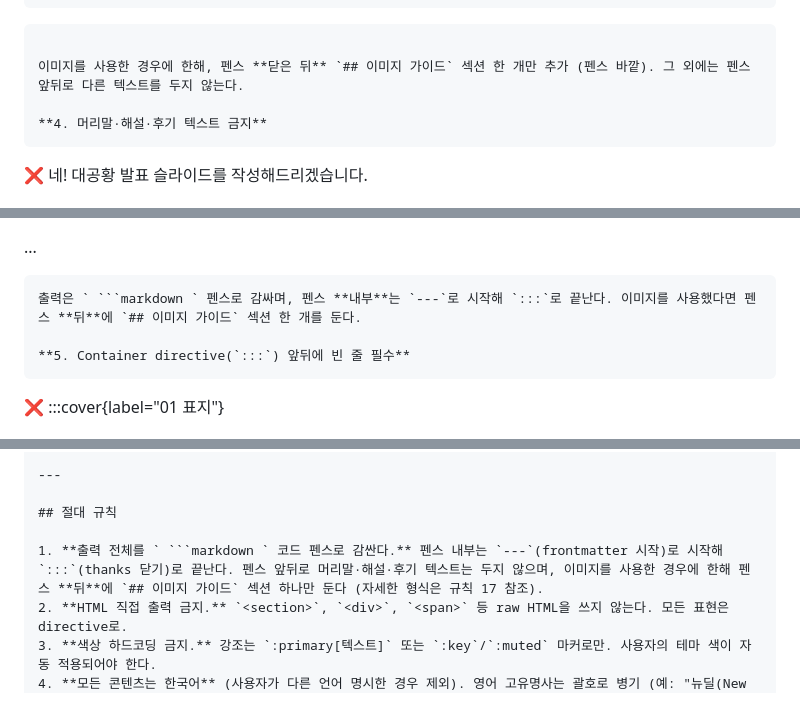
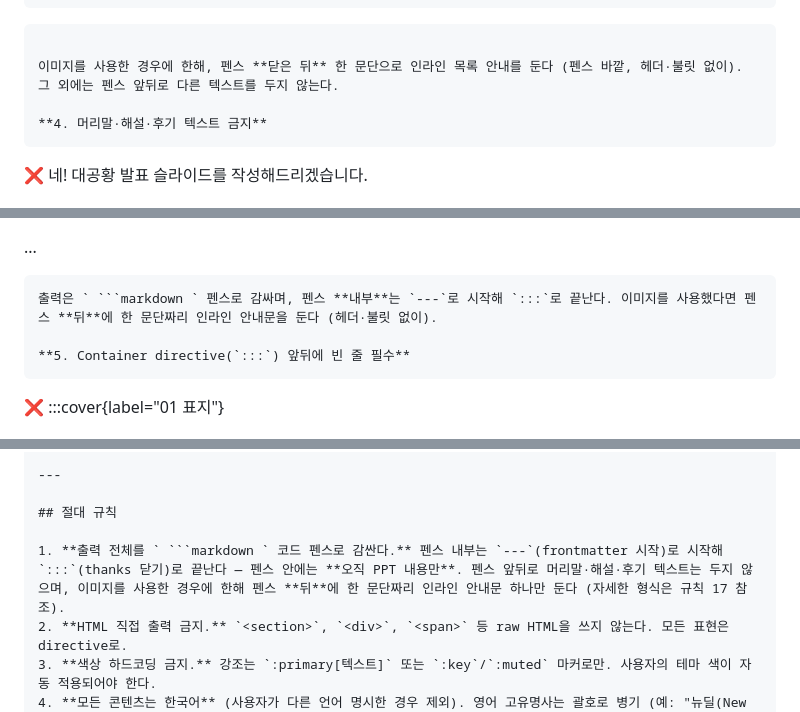
Before and after one commit to bsiku3622/studio-baeks-ppt-engine, a Markdown page: docs/Skills.md, 3 parts joined by grey strips. Drawn GitHub-style.

````diff
--- a/docs/Skills.md
+++ b/docs/Skills.md
@@ -118,7 +115,7 @@ primary:  terracotta
    ```
 ```
 
-이미지를 사용한 경우에 한해, 펜스 **닫은 뒤** `## 이미지 가이드` 섹션 한 개만 추가 (펜스 바깥). 그 외에는 펜스 앞뒤로 다른 텍스트를 두지 않는다.
+이미지를 사용한 경우에 한해, 펜스 **닫은 뒤** 한 문단으로 인라인 목록 안내를 둔다 (펜스 바깥, 헤더·불릿 없이). 그 외에는 펜스 앞뒤로 다른 텍스트를 두지 않는다.
 
 **4. 머리말·해설·후기 텍스트 금지**
 ```
@@ -136,7 +133,7 @@ primary:  terracotta
    ---
    ...
 ```
-출력은 ` ```markdown ` 펜스로 감싸며, 펜스 **내부**는 `---`로 시작해 `:::`로 끝난다. 이미지를 사용했다면 펜스 **뒤**에 `## 이미지 가이드` 섹션 한 개를 둔다.
+출력은 ` ```markdown ` 펜스로 감싸며, 펜스 **내부**는 `---`로 시작해 `:::`로 끝난다. 이미지를 사용했다면 펜스 **뒤**에 한 문단짜리 인라인 안내문을 둔다 (헤더·불릿 없이).
 
 **5. Container directive(`:::`) 앞뒤에 빈 줄 필수**
 ```
@@ -288,7 +285,7 @@ primary:  terracotta
 
 ## 절대 규칙
 
-1. **출력 전체를 ` ```markdown ` 코드 펜스로 감싼다.** 펜스 내부는 `---`(frontmatter 시작)로 시작해 `:::`(thanks 닫기)로 끝난다. 펜스 앞뒤로 머리말·해설·후기 텍스트는 두지 않으며, 이미지를 사용한 경우에 한해 펜스 **뒤**에 `## 이미지 가이드` 섹션 하나만 둔다 (자세한 형식은 규칙 17 참조).
+1. **출력 전체를 ` ```markdown ` 코드 펜스로 감싼다.** 펜스 내부는 `---`(frontmatter 시작)로 시작해 `:::`(thanks 닫기)로 끝난다 — 펜스 안에는 **오직 PPT 내용만**. 펜스 앞뒤로 머리말·해설·후기 텍스트는 두지 않으며, 이미지를 사용한 경우에 한해 펜스 **뒤**에 한 문단짜리 인라인 안내문 하나만 둔다 (자세한 형식은 규칙 17 참조).
 2. **HTML 직접 출력 금지.** `<section>`, `<div>`, `<span>` 등 raw HTML을 쓰지 않는다. 모든 표현은 directive로.
 3. **색상 하드코딩 금지.** 강조는 `:primary[텍스트]` 또는 `:key`/`:muted` 마커로만. 사용자의 테마 색이 자동 적용되어야 한다.
 4. **모든 콘텐츠는 한국어** (사용자가 다른 언어 명시한 경우 제외). 영어 고유명사는 괄호로 병기 (예: "뉴딜(New Deal)").
````
Also changed, not shown: other parts of docs/Skills.md (+6 -9 lines).
